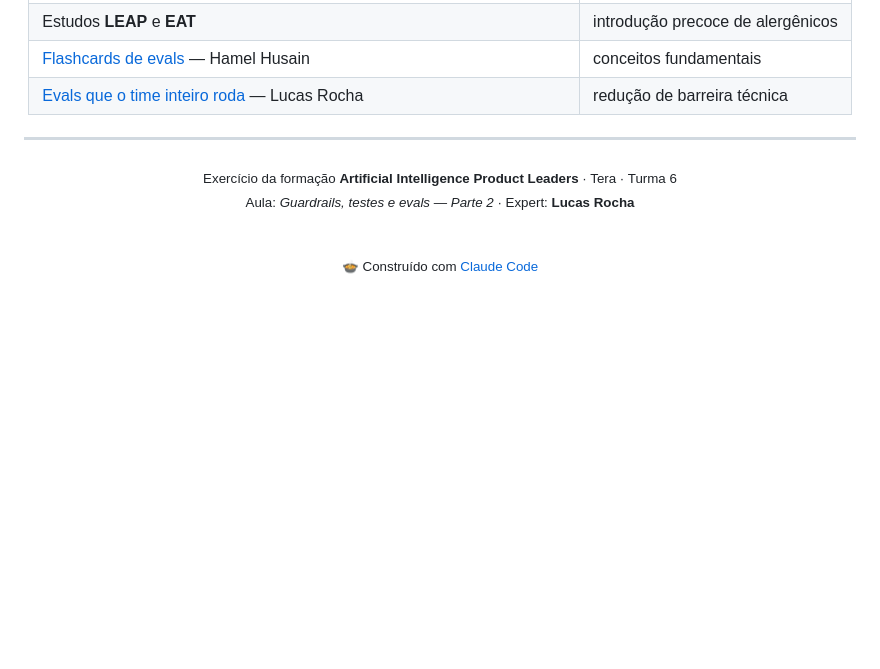
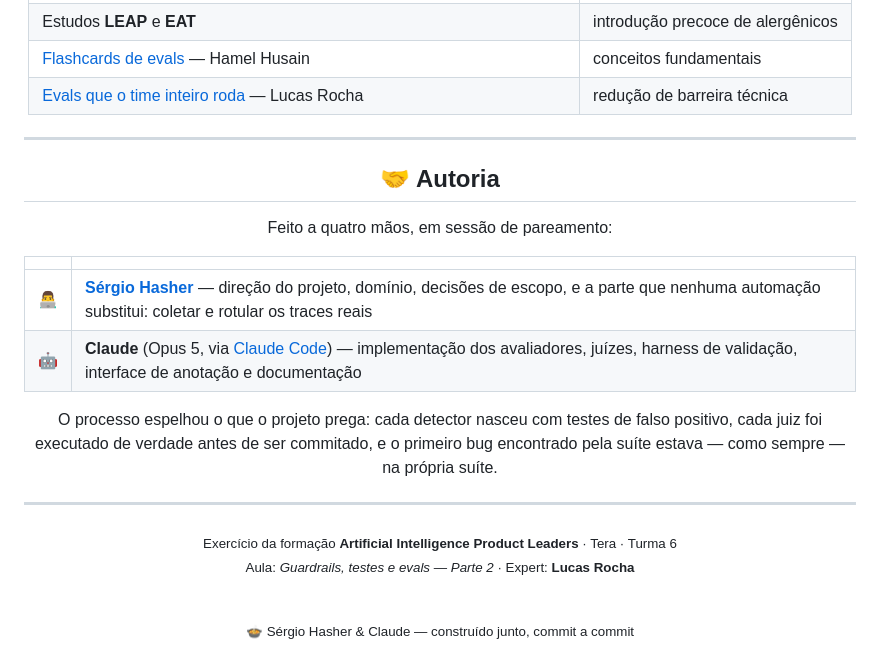
Before and after one commit to akamitatrush/papinha-evals, a Markdown page: README.md, the part around one of its changes. GitHub-like rendering; blank space fills up the shorter version.

```diff
--- a/README.md
+++ b/README.md
@@ -1071,11 +1106,26 @@ Funciona no Claude Code (CLI, desktop, web, extensões de IDE) e via
 
 <div align="center">
 
+## 🤝 Autoria
+
+Feito a quatro mãos, em sessão de pareamento:
+
+| | |
+|:---:|:---|
+| 👨‍💻 | **[Sérgio Hasher](https://github.com/akamitatrush)** — direção do projeto, domínio, decisões de escopo, e a parte que nenhuma automação substitui: coletar e rotular os traces reais |
+| 🤖 | **Claude** (Opus 5, via [Claude Code](https://claude.com/claude-code)) — implementação dos avaliadores, juízes, harness de validação, interface de anotação e documentação |
+
+O processo espelhou o que o projeto prega: cada detector nasceu com testes de
+falso positivo, cada juiz foi executado de verdade antes de ser commitado, e o
+primeiro bug encontrado pela suíte estava — como sempre — na própria suíte.
+
+---
+
 <sub>Exercício da formação **Artificial Intelligence Product Leaders** · Tera · Turma 6</sub><br>
 <sub>Aula: *Guardrails, testes e evals — Parte 2* · Expert: **Lucas Rocha**</sub>
 
 <br>
 
-<sub>🍲 Construído com <a href="https://claude.com/claude-code">Claude Code</a></sub>
+<sub>🍲 Sérgio Hasher & Claude — construído junto, commit a commit</sub>
 
 </div>
```
Also changed, not shown: other parts of README.md (+35 -0 lines).
